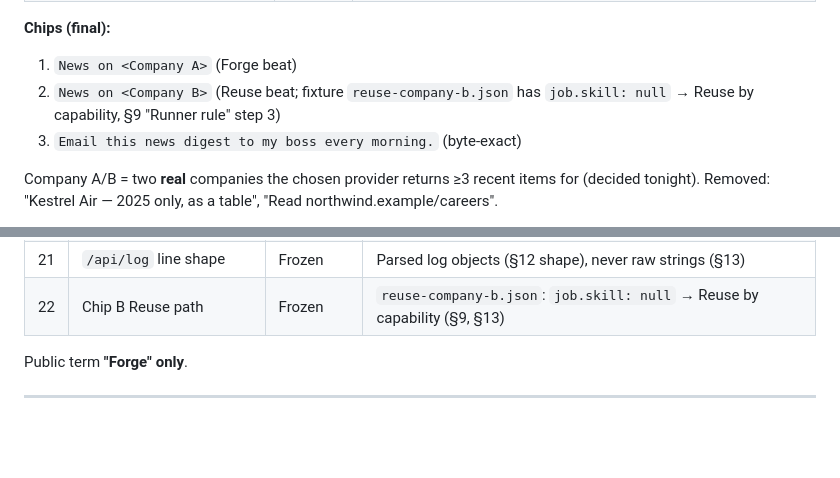
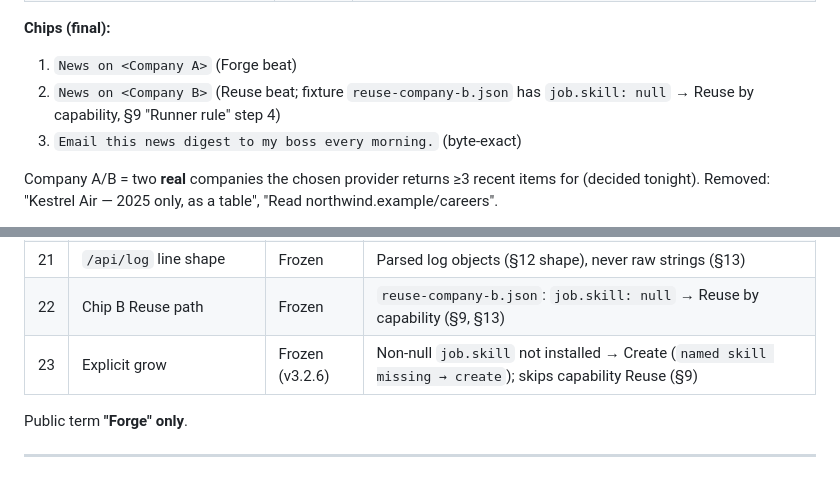
Before and after one commit to volkovyy-00/nightborn, a Markdown page: SPEC.md, 2 parts joined by grey strips. Drawn GitHub-style; blank space fills up the shorter version.

```diff
--- a/SPEC.md
+++ b/SPEC.md
@@ -473,7 +478,7 @@ Static: `/` → `public/index.html`, `/voice/*` → `public/voice/*`. Dev-only:
 
 **Chips (final):**
 1. `News on <Company A>` (Forge beat)
-2. `News on <Company B>` (Reuse beat; fixture `reuse-company-b.json` has `job.skill: null` → Reuse by capability, §9 "Runner rule" step 3)
+2. `News on <Company B>` (Reuse beat; fixture `reuse-company-b.json` has `job.skill: null` → Reuse by capability, §9 "Runner rule" step 4)
 3. `Email this news digest to my boss every morning.` (byte-exact)
 
 Company A/B = two **real** companies the chosen provider returns ≥3 recent items for (decided tonight). Removed: "Kestrel Air — 2025 only, as a table", "Read northwind.example/careers".
@@ -611,6 +616,7 @@ Company A/B = two **real** companies the chosen provider returns ≥3 recent ite
 | 20 | `fresh.ts` / `mock.ts` owners | Frozen | Max: `fresh.ts` at C2 before take0; `mock.ts` at C1 if live provider fails, else before the jury (§14) |
 | 21 | `/api/log` line shape | Frozen | Parsed log objects (§12 shape), never raw strings (§13) |
 | 22 | Chip B Reuse path | Frozen | `reuse-company-b.json`: `job.skill: null` → Reuse by capability (§9, §13) |
+| 23 | Explicit grow | Frozen (v3.2.6) | Non-null `job.skill` not installed → Create (`named skill missing → create`); skips capability Reuse (§9) |
 
 Public term **"Forge" only**.
 
```
Also changed, not shown: other parts of SPEC.md (+11 -6 lines).
